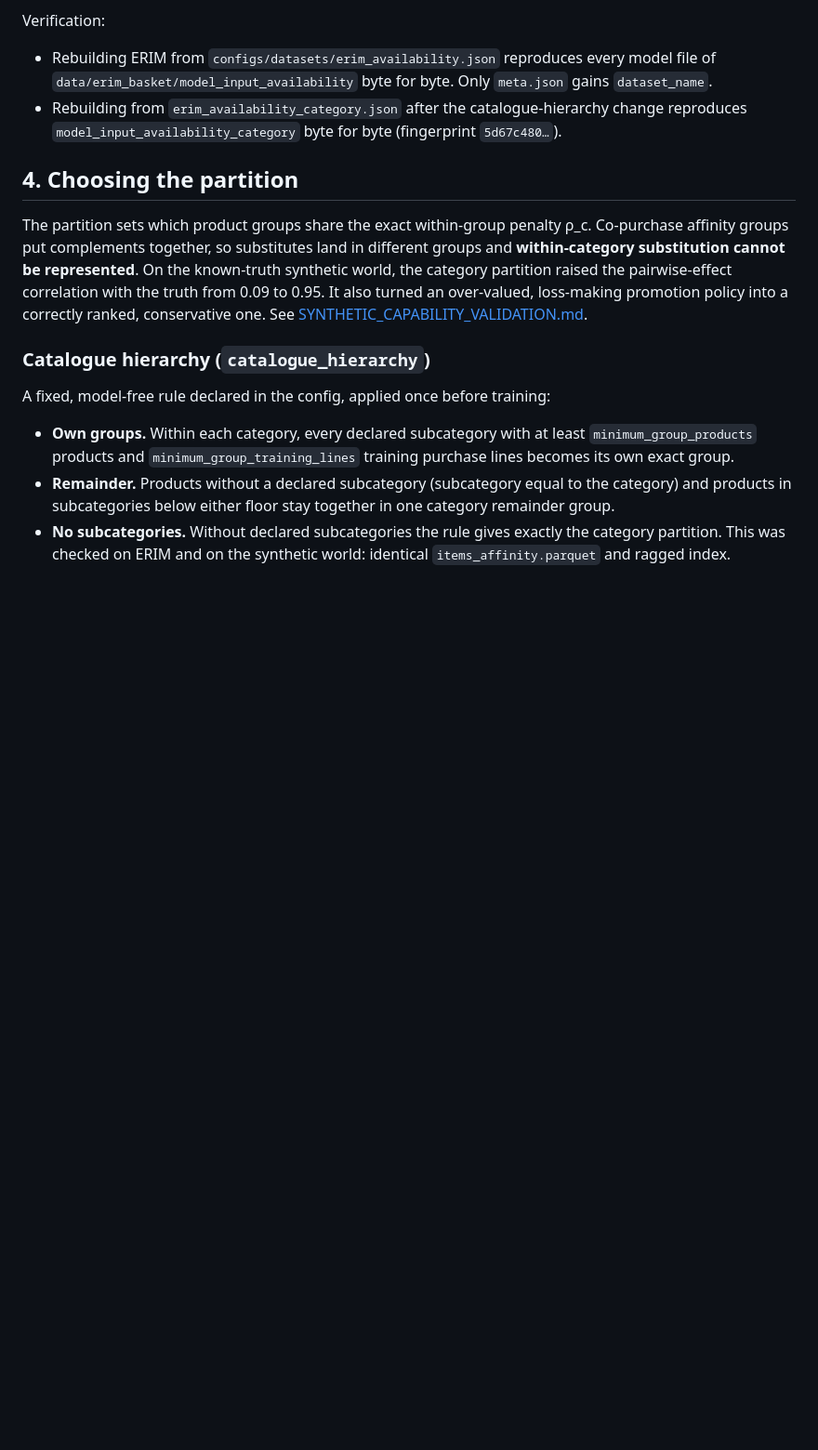
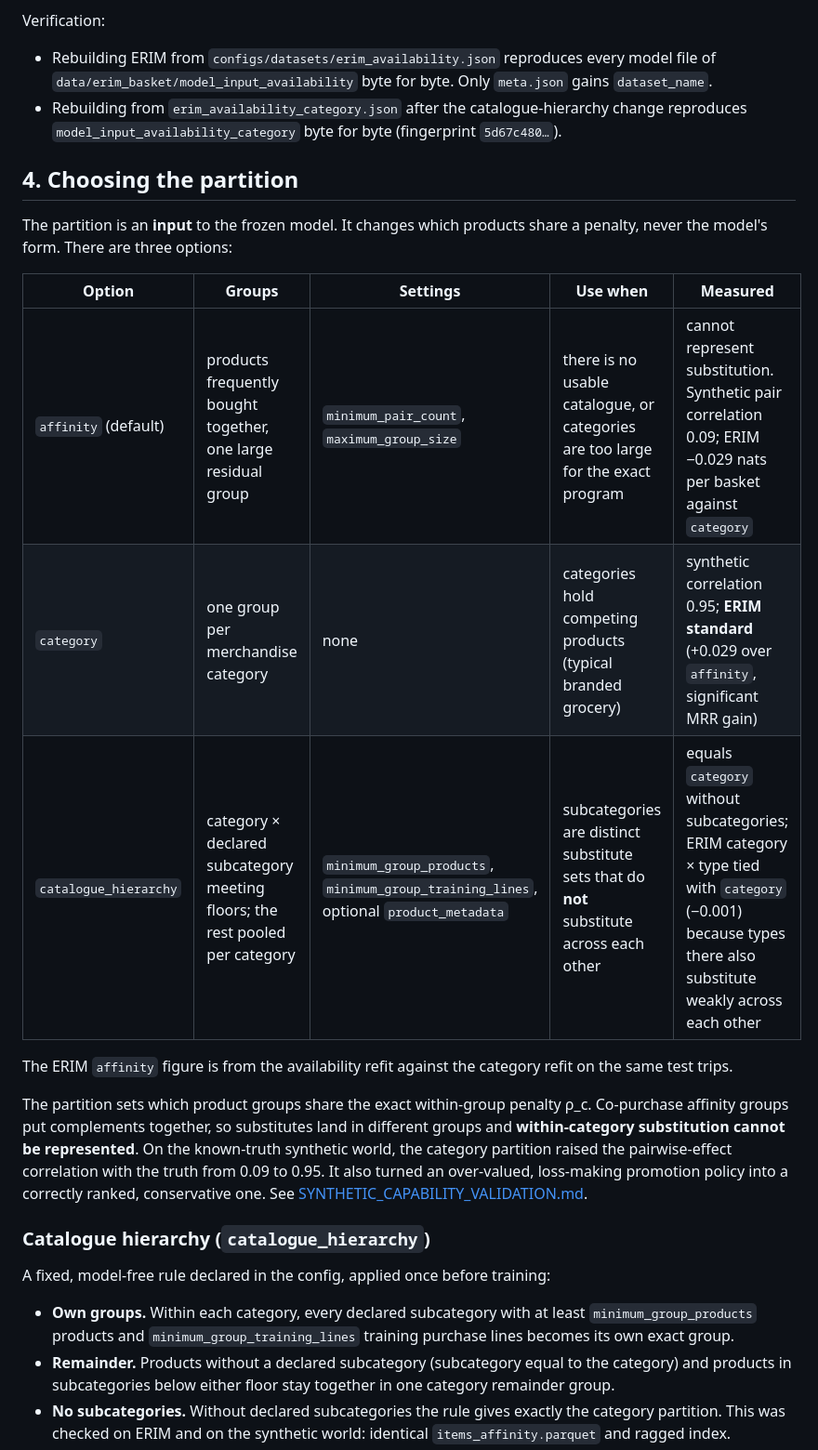
Before and after one commit to AjitKumar01/energy_basket_intelligence, a Markdown page: paper/CANONICAL_INPUT_CONTRACT.md, the part around the change. Shown at 93% size. Drawn GitHub-style; blank space fills up the shorter version.

Commit message:
freeze the flat baseline model and document the partition options
Co-Authored-By: Claude Opus 5 <noreply@anthropic.com>

```diff
--- a/paper/CANONICAL_INPUT_CONTRACT.md
+++ b/paper/CANONICAL_INPUT_CONTRACT.md
@@ -126,6 +126,18 @@ Verification:
 
 ## 4. Choosing the partition
 
+The partition is an **input** to the frozen model. It changes which products share a
+penalty, never the model's form. There are three options:
+
+| Option | Groups | Settings | Use when | Measured |
+|---|---|---|---|---|
+| `affinity` (default) | products frequently bought together, one large residual group | `minimum_pair_count`, `maximum_group_size` | there is no usable catalogue, or categories are too large for the exact program | cannot represent substitution. Synthetic pair correlation 0.09; ERIM −0.029 nats per basket against `category` |
+| `category` | one group per merchandise category | none | categories hold competing products (typical branded grocery) | synthetic correlation 0.95; **ERIM standard** (+0.029 over `affinity`, significant MRR gain) |
+| `catalogue_hierarchy` | category × declared subcategory meeting floors; the rest pooled per category | `minimum_group_products`, `minimum_group_training_lines`, optional `product_metadata` | subcategories are distinct substitute sets that do **not** substitute across each other | equals `category` without subcategories; ERIM category × type tied with `category` (−0.001) because types there also substitute weakly across each other |
+
+The ERIM `affinity` figure is from the availability refit against the category refit on
+the same test trips.
+
 The partition sets which product groups share the exact within-group penalty ρ_c. Co-purchase
 affinity groups put complements together, so substitutes land in different groups and
 **within-category substitution cannot be represented**. On the known-truth synthetic
```
Also changed, not shown: paper/ERIM_CATALOGUE_PARTITION_REFIT.md (+6 -3 lines), paper/NESTED_SUBSTITUTION_GROUPS.md (+4 -1 lines).
